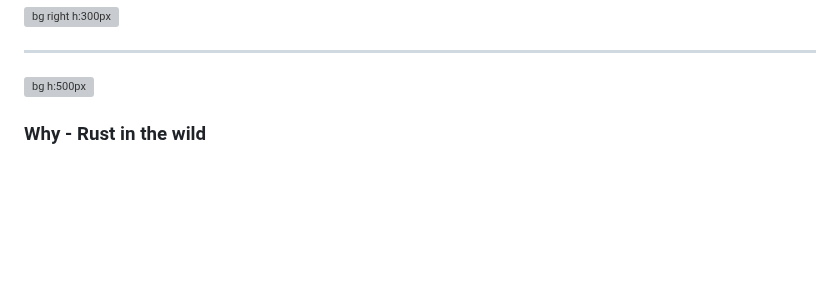
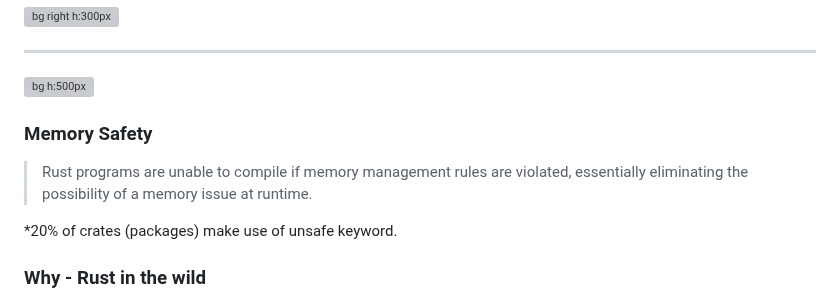
Before and after one commit to peterneave/rust, a Markdown page: README.md, the part around the change. Rendered like a GitHub page; blank space fills up the shorter version; grey boxes are pictures that could not be loaded.

Commit message:
Add memory safety

```diff
--- a/README.md
+++ b/README.md
@@ -82,6 +82,13 @@ Close to speed of C/C++.
 ---
 
 [![bg h:500px](img/programmingbenchmarks.svg)](https://en.wikipedia.org/wiki/Comparison_of_programming_languages)
+
+### Memory Safety
+
+>Rust programs are unable to compile if memory management rules are violated, essentially eliminating the possibility of a memory issue at runtime.
+
+  *20% of crates (packages) make use of unsafe keyword.
+
 
 ### Why - Rust in the wild
 <!-- header: Rust in the wild -->
```
